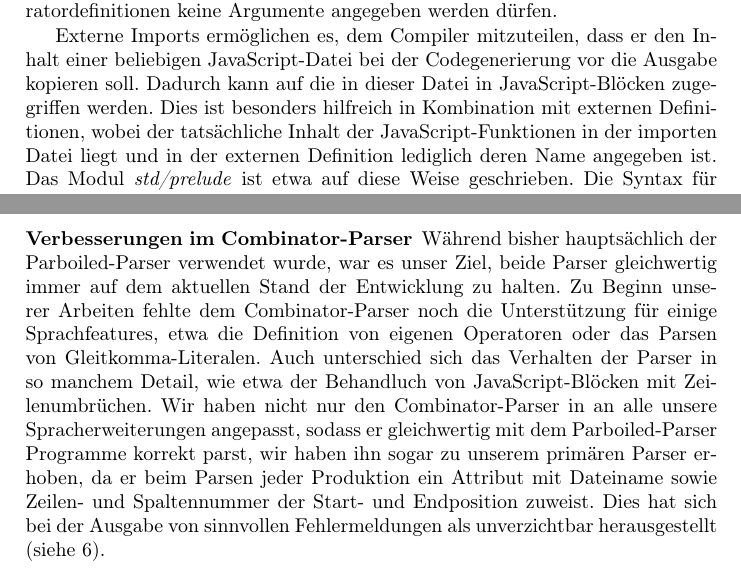
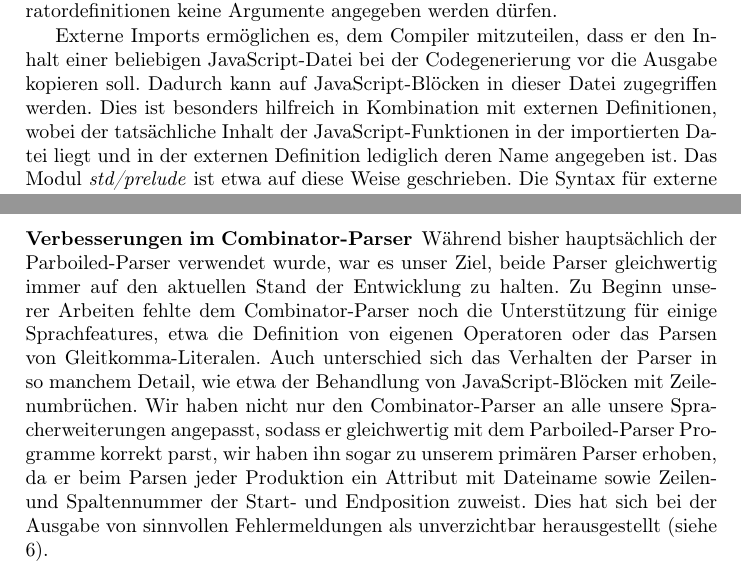
Before and after one commit to choeger/sl2, a LaTeX paper (doc/report/report.tex): two parts of pages 7 and 9 of 32, joined at a grey line, cut so that both start at the same text. Compiled offline with pdfLaTeX.

Commit message:
typos and corrections

```diff
--- a/doc/report/report.tex
+++ b/doc/report/report.tex
@@ -376,11 +376,11 @@ bzw. Operatordefinitionen keine Argumente angegeben werden dürfen.
 
 Externe Imports ermöglichen es, dem Compiler mitzuteilen, dass er den
 Inhalt einer beliebigen JavaScript-Datei bei der
-Codegenerierung vor die Ausgabe kopieren soll. Dadurch kann auf die
-in dieser Datei in JavaScript-Blöcken zugegriffen werden.
+Codegenerierung vor die Ausgabe kopieren soll. Dadurch kann auf
+JavaScript-Blöcken in dieser Datei zugegriffen werden.
 Dies ist besonders hilfreich in Kombination mit externen Definitionen,
 wobei der tatsächliche Inhalt der JavaScript-Funktionen in der
-importen Datei liegt und in der externen Definition lediglich deren
+importierten Datei liegt und in der externen Definition lediglich deren
 Name angegeben ist.  Das Modul \emph{std/prelude} ist etwa auf diese
 Weise geschrieben. Die Syntax für externe Importe ist:
 
@@ -473,13 +473,13 @@ Typ-Syntax abgeleitet zu haben scheint.
 \subsubsection{Verbesserungen im Combinator-Parser}
 
 Während bisher hauptsächlich der Parboiled-Parser verwendet wurde, war
-es unser Ziel, beide Parser gleichwertig immer auf dem aktuellen Stand
+es unser Ziel, beide Parser gleichwertig immer auf den aktuellen Stand
 der Entwicklung zu halten.  Zu Beginn unserer Arbeiten fehlte dem
 Combinator-Parser noch die Unterstützung für einige Sprachfeatures,
 etwa die Definition von eigenen Operatoren oder das Parsen von
 Gleitkomma-Literalen.  Auch unterschied sich das Verhalten der Parser
-in so manchem Detail, wie etwa der Behandluch von JavaScript-Blöcken
-mit Zeilenumbrüchen.  Wir haben nicht nur den Combinator-Parser in
+in so manchem Detail, wie etwa der Behandlung von JavaScript-Blöcken
+mit Zeilenumbrüchen.  Wir haben nicht nur den Combinator-Parser
 an alle unsere Spracherweiterungen angepasst, sodass er gleichwertig
 mit dem Parboiled-Parser Programme korrekt parst, wir haben ihn sogar
 zu unserem primären Parser erhoben, da er beim Parsen jeder Produktion
```
Also changed, not shown: doc/report/report.pdf, doc/report/report.tex (22 more changed lines).
